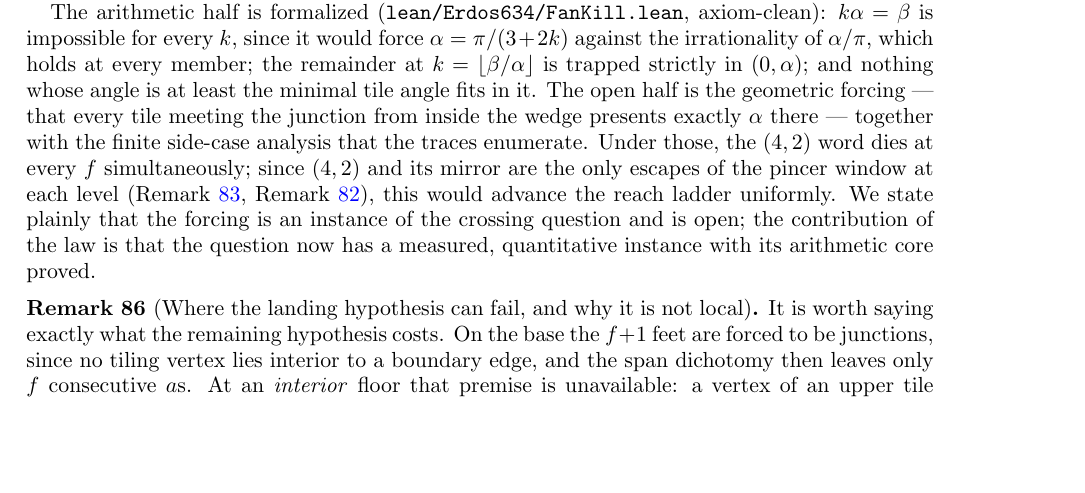
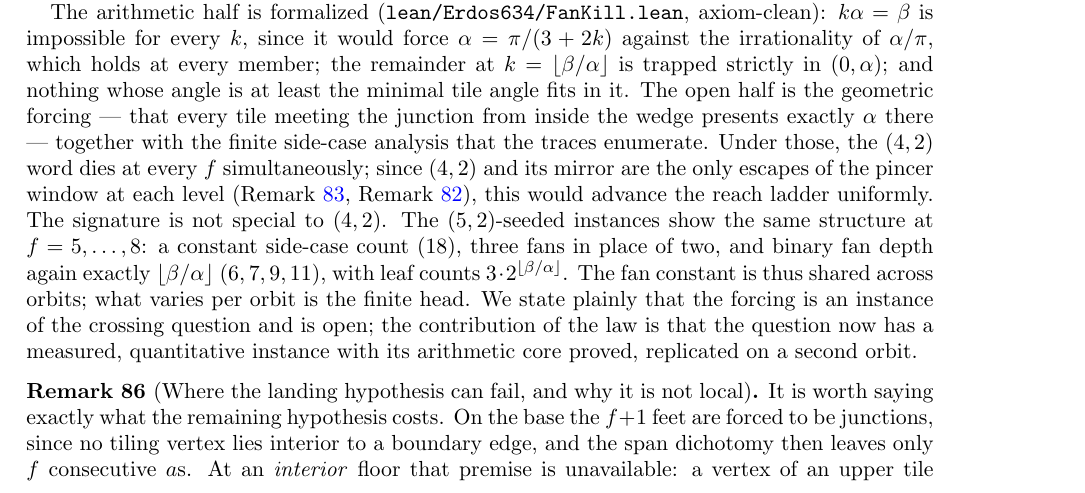
Before and after one commit to ElVec1o/erdos_634_proof, a LaTeX paper (paper/erdos-634-companion.tex): part of page 33 of 66, cut so that both start at the same text, the shorter picture padded with empty space. Compiled offline with pdfLaTeX.

Commit message:
The fan law replicates on the (5,2) orbit with the same fan constant
Bounded probe, caps 200k, all runs finished in seconds to minutes. The
(5,2)-seeded instances at f=5..8 show: constant side-case count 18, three
fans in place of two, and binary fan depth again exactly floor(beta/alpha)
- 6, 7, 9, 11 - with leaf counts 3*2^k. The fan constant is shared across
orbits; what varies per orbit is the finite head.

Paper's sub:fanlaw records the replication; the probe script regenerates
both tables. The quantitative instance of the crossing question is no
longer a single-orbit observation.

```diff
--- a/paper/erdos-634-companion.tex
+++ b/paper/erdos-634-companion.tex
@@ -2178,9 +2178,13 @@ meeting the junction from inside the wedge presents exactly $\alpha$ there --- t
 finite side-case analysis that the traces enumerate. Under those, the $(4,2)$ word dies at every
 $f$ simultaneously; since $(4,2)$ and its mirror are the only escapes of the pincer window at each
 level (Remark~\ref{rem:ladder}, Remark~\ref{rem:mirrorwindow}), this would advance the reach
-ladder uniformly. We state plainly that the forcing is an instance of the crossing question and is
+ladder uniformly. The signature is not special to $(4,2)$. The $(5,2)$-seeded instances show the same structure at
+$f=5,\dots,8$: a constant side-case count (18), three fans in place of two, and binary fan depth
+again exactly $\lfloor\beta/\alpha\rfloor$ ($6,7,9,11$), with leaf counts $3\cdot2^{\lfloor
+\beta/\alpha\rfloor}$. The fan constant is thus shared across orbits; what varies per orbit is
+the finite head. We state plainly that the forcing is an instance of the crossing question and is
 open; the contribution of the law is that the question now has a measured, quantitative instance
-with its arithmetic core proved.
+with its arithmetic core proved, replicated on a second orbit.
 
 
 \begin{remark}[Where the landing hypothesis can fail, and why it is not local]\label{rem:landingfail}
```
Also changed, not shown: code/analysis/fan_law_probe.sh, paper/erdos-634-companion.pdf.
